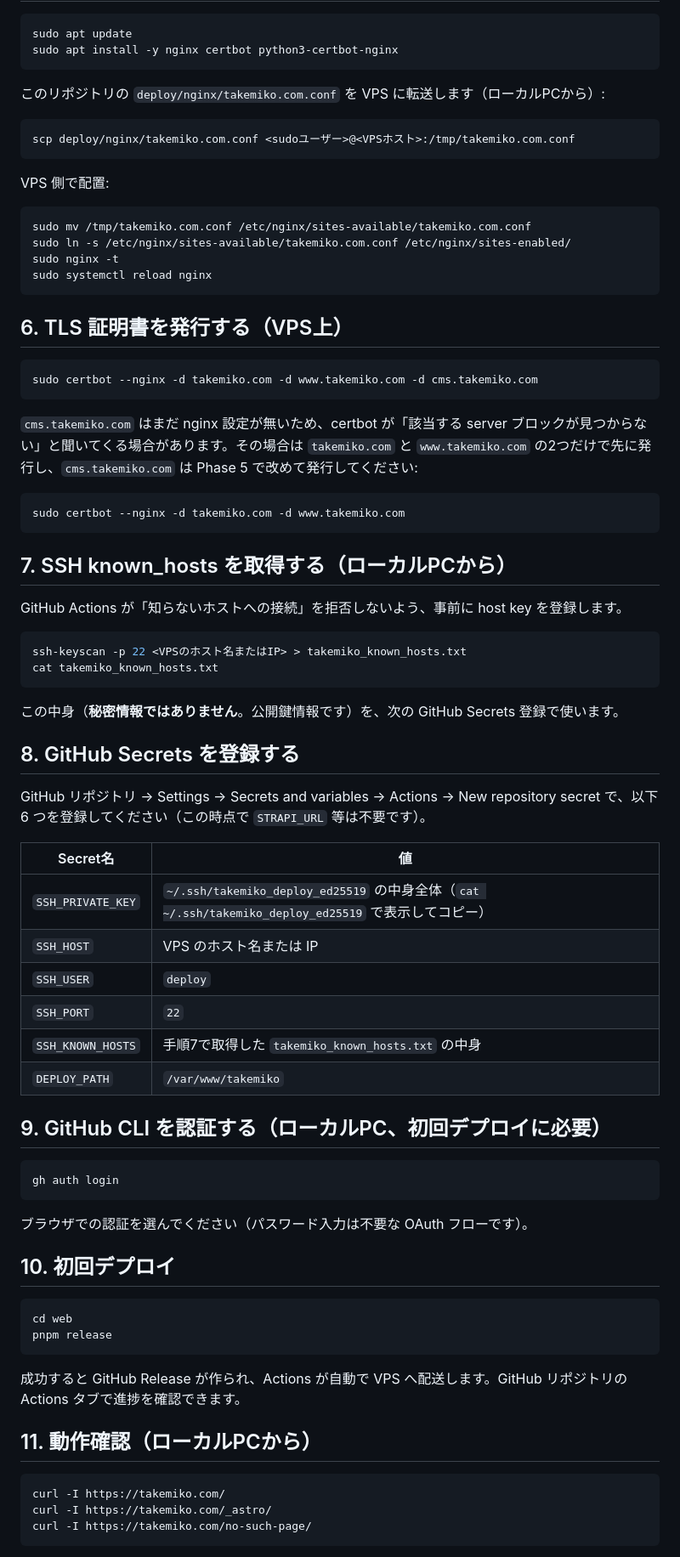
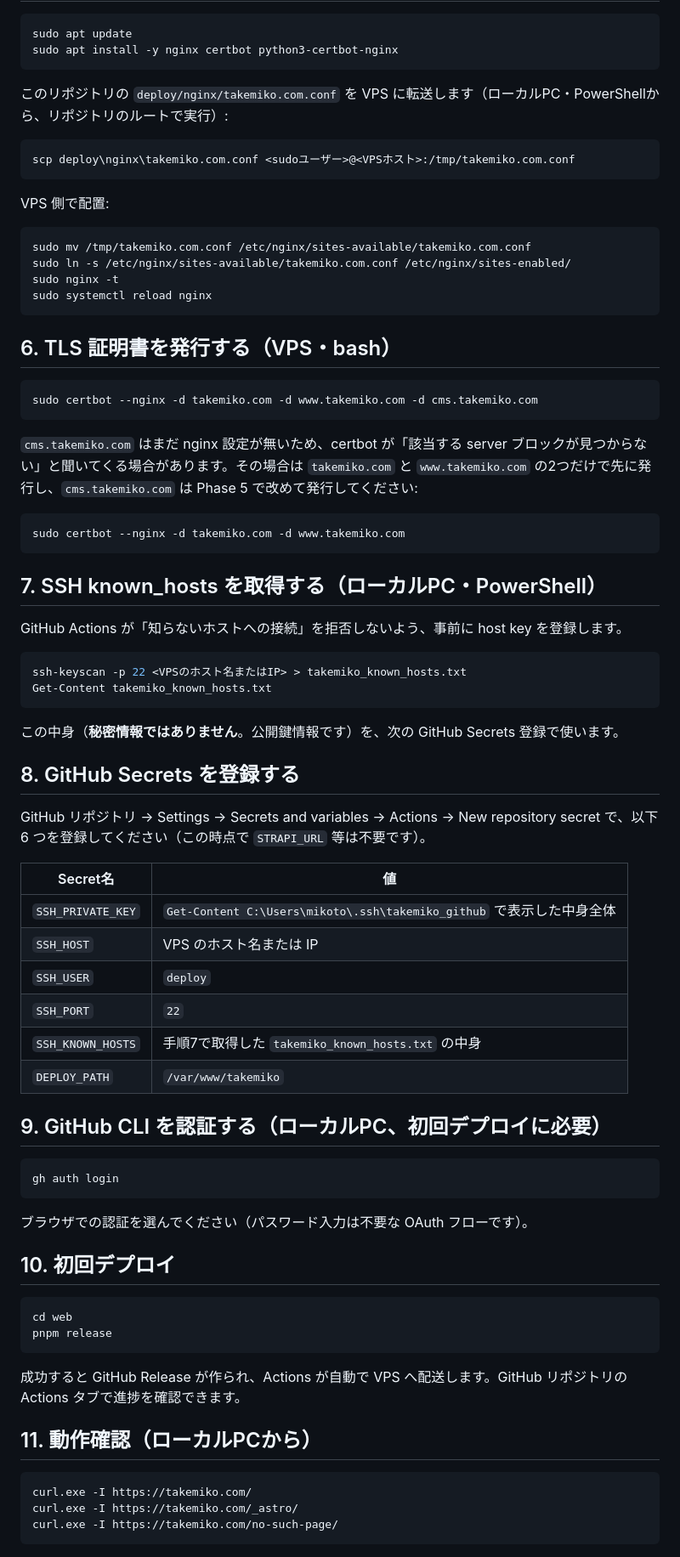
Before and after one commit to takemikochan/takemikosite, a Markdown page: deploy/PHASE4-RUNBOOK.md, the part around one of its changes. Shown at 85% size. Drawn GitHub-style.

````diff
--- a/deploy/PHASE4-RUNBOOK.md
+++ b/deploy/PHASE4-RUNBOOK.md
@@ -72,9 +86,9 @@ sudo apt update
 sudo apt install -y nginx certbot python3-certbot-nginx
 ```
 
-このリポジトリの `deploy/nginx/takemiko.com.conf` を VPS に転送します（ローカルPCから）:
-```bash
-scp deploy/nginx/takemiko.com.conf <sudoユーザー>@<VPSホスト>:/tmp/takemiko.com.conf
+このリポジトリの `deploy/nginx/takemiko.com.conf` を VPS に転送します（ローカルPC・PowerShellから、リポジトリのルートで実行）:
+```powershell
+scp deploy\nginx\takemiko.com.conf <sudoユーザー>@<VPSホスト>:/tmp/takemiko.com.conf
 ```
 
 VPS 側で配置:
@@ -85,7 +99,7 @@ sudo nginx -t
 sudo systemctl reload nginx
 ```
 
-## 6. TLS 証明書を発行する（VPS上）
+## 6. TLS 証明書を発行する（VPS・bash）
 
 ```bash
 sudo certbot --nginx -d takemiko.com -d www.takemiko.com -d cms.takemiko.com
@@ -96,13 +110,13 @@ sudo certbot --nginx -d takemiko.com -d www.takemiko.com -d cms.takemiko.com
 sudo certbot --nginx -d takemiko.com -d www.takemiko.com
 ```
 
-## 7. SSH known_hosts を取得する（ローカルPCから）
+## 7. SSH known_hosts を取得する（ローカルPC・PowerShell）
 
 GitHub Actions が「知らないホストへの接続」を拒否しないよう、事前に host key を登録します。
 
-```bash
+```powershell
 ssh-keyscan -p 22 <VPSのホスト名またはIP> > takemiko_known_hosts.txt
-cat takemiko_known_hosts.txt
+Get-Content takemiko_known_hosts.txt
 ```
 
 この中身（**秘密情報ではありません**。公開鍵情報です）を、次の GitHub Secrets 登録で使います。
@@ -113,7 +127,7 @@ GitHub リポジトリ → Settings → Secrets and variables → Actions → Ne
 
 | Secret名 | 値 |
 |---|---|
-| `SSH_PRIVATE_KEY` | `~/.ssh/takemiko_deploy_ed25519` の中身全体（`cat ~/.ssh/takemiko_deploy_ed25519` で表示してコピー） |
+| `SSH_PRIVATE_KEY` | `Get-Content C:\Users\mikoto\.ssh\takemiko_github` で表示した中身全体 |
 | `SSH_HOST` | VPS のホスト名または IP |
 | `SSH_USER` | `deploy` |
 | `SSH_PORT` | `22` |
@@ -122,14 +136,14 @@ GitHub リポジトリ → Settings → Secrets and variables → Actions → Ne
 
 ## 9. GitHub CLI を認証する（ローカルPC、初回デプロイに必要）
 
-```bash
+```powershell
 gh auth login
 ```
 ブラウザでの認証を選んでください（パスワード入力は不要な OAuth フローです）。
 
 ## 10. 初回デプロイ
 
-```bash
+```powershell
 cd web
 pnpm release
 ```
@@ -138,8 +152,8 @@ pnpm release
 
 ## 11. 動作確認（ローカルPCから）
 
-```bash
-curl -I https://takemiko.com/
-curl -I https://takemiko.com/_astro/
-curl -I https://takemiko.com/no-such-page/
+```powershell
+curl.exe -I https://takemiko.com/
+curl.exe -I https://takemiko.com/_astro/
+curl.exe -I https://takemiko.com/no-such-page/
 ```
````
Also changed, not shown: other parts of deploy/PHASE4-RUNBOOK.md (+32 -16 lines).
